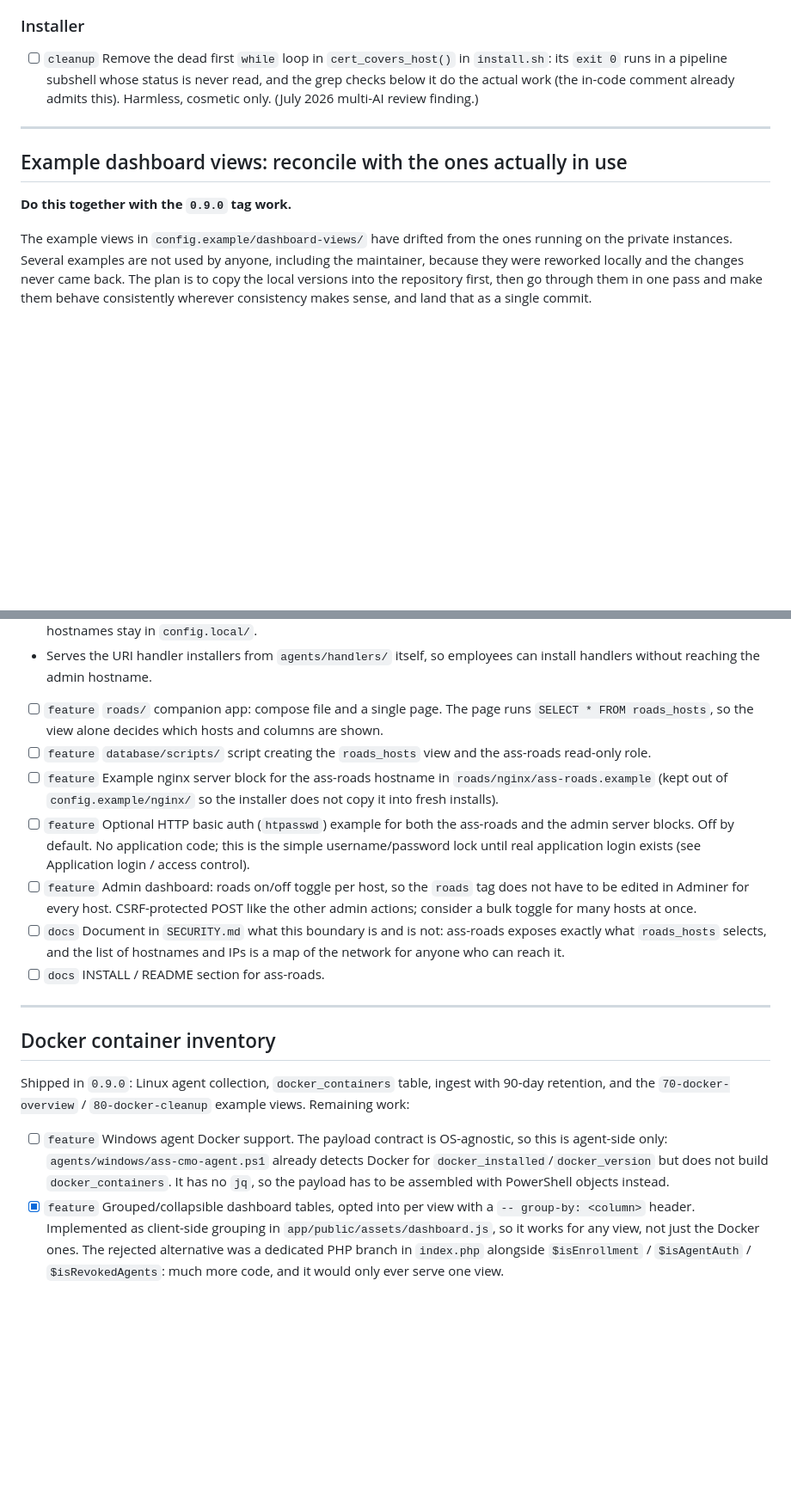
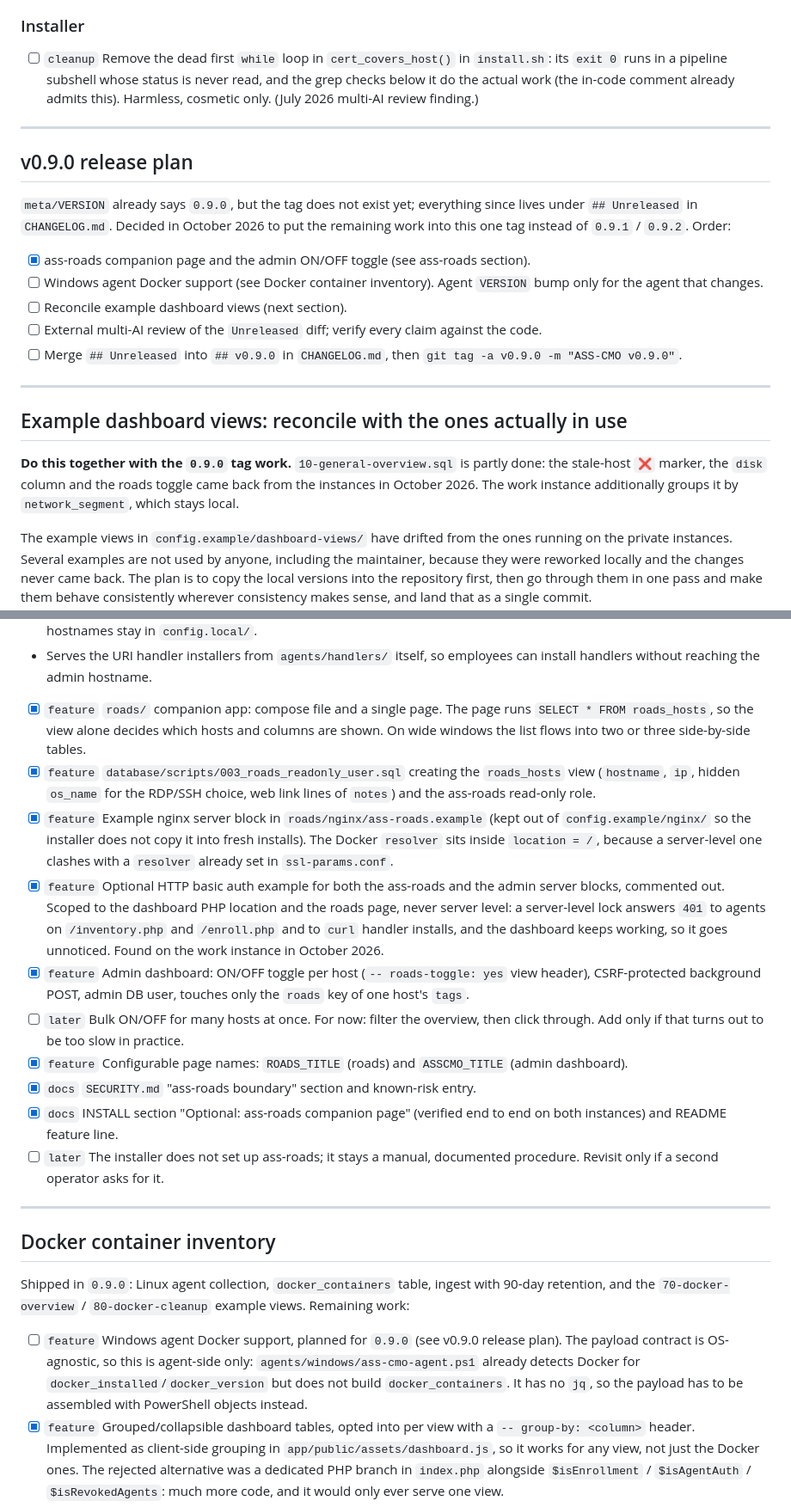
Before and after one commit to kopfik/ass-cmo, a Markdown page: TODO.md, 2 parts joined by grey strips. Shown at 86% size. Rendered like a GitHub page; blank space fills up the shorter version.

Commit message:
docs: update procedure covers PHP rebuild and ass-roads; TODO: v0.9.0 release plan, ass-roads status

```diff
--- a/TODO.md
+++ b/TODO.md
@@ -603,9 +603,21 @@ Suggested wording:
 
 ---
 
+## v0.9.0 release plan
+
+`meta/VERSION` already says `0.9.0`, but the tag does not exist yet; everything since lives under `## Unreleased` in `CHANGELOG.md`. Decided in October 2026 to put the remaining work into this one tag instead of `0.9.1` / `0.9.2`. Order:
+
+- [x] ass-roads companion page and the admin ON/OFF toggle (see ass-roads section).
+- [ ] Windows agent Docker support (see Docker container inventory). Agent `VERSION` bump only for the agent that changes.
+- [ ] Reconcile example dashboard views (next section).
+- [ ] External multi-AI review of the `Unreleased` diff; verify every claim against the code.
+- [ ] Merge `## Unreleased` into `## v0.9.0` in `CHANGELOG.md`, then `git tag -a v0.9.0 -m "ASS-CMO v0.9.0"`.
+
+---
+
 ## Example dashboard views: reconcile with the ones actually in use
 
-**Do this together with the `0.9.0` tag work.**
+**Do this together with the `0.9.0` tag work.** `10-general-overview.sql` is partly done: the stale-host `❌` marker, the `disk` column and the roads toggle came back from the instances in October 2026. The work instance additionally groups it by `network_segment`, which stays local.
 
 The example views in `config.example/dashboard-views/` have drifted from the ones running on the private instances. Several examples are not used by anyone, including the maintainer, because they were reworked locally and the changes never came back. The plan is to copy the local versions into the repository first, then go through them in one pass and make them behave consistently wherever consistency makes sense, and land that as a single commit.
 
@@ -635,13 +647,16 @@ Design:
 - Publishes no ports. The existing `ass-nginx` gets an extra server block for the ass-roads hostname that proxies to the ass-roads container, so TLS stays in one place. The repository ships only an example with `ass-roads.example.com`; real hostnames stay in `config.local/`.
 - Serves the URI handler installers from `agents/handlers/` itself, so employees can install handlers without reaching the admin hostname.
 
-- [ ] `feature` `roads/` companion app: compose file and a single page. The page runs `SELECT * FROM roads_hosts`, so the view alone decides which hosts and columns are shown.
-- [ ] `feature` `database/scripts/` script creating the `roads_hosts` view and the ass-roads read-only role.
-- [ ] `feature` Example nginx server block for the ass-roads hostname in `roads/nginx/ass-roads.example` (kept out of `config.example/nginx/` so the installer does not copy it into fresh installs).
-- [ ] `feature` Optional HTTP basic auth (`htpasswd`) example for both the ass-roads and the admin server blocks. Off by default. No application code; this is the simple username/password lock until real application login exists (see Application login / access control).
-- [ ] `feature` Admin dashboard: roads on/off toggle per host, so the `roads` tag does not have to be edited in Adminer for every host. CSRF-protected POST like the other admin actions; consider a bulk toggle for many hosts at once.
-- [ ] `docs` Document in `SECURITY.md` what this boundary is and is not: ass-roads exposes exactly what `roads_hosts` selects, and the list of hostnames and IPs is a map of the network for anyone who can reach it.
-- [ ] `docs` INSTALL / README section for ass-roads.
+- [x] `feature` `roads/` companion app: compose file and a single page. The page runs `SELECT * FROM roads_hosts`, so the view alone decides which hosts and columns are shown. On wide windows the list flows into two or three side-by-side tables.
+- [x] `feature` `database/scripts/003_roads_readonly_user.sql` creating the `roads_hosts` view (`hostname`, `ip`, hidden `os_name` for the RDP/SSH choice, web link lines of `notes`) and the ass-roads read-only role.
+- [x] `feature` Example nginx server block in `roads/nginx/ass-roads.example` (kept out of `config.example/nginx/` so the installer does not copy it into fresh installs). The Docker `resolver` sits inside `location = /`, because a server-level one clashes with a `resolver` already set in `ssl-params.conf`.
+- [x] `feature` Optional HTTP basic auth example for both the ass-roads and the admin server blocks, commented out. Scoped to the dashboard PHP location and the roads page, never server level: a server-level lock answers `401` to agents on `/inventory.php` and `/enroll.php` and to `curl` handler installs, and the dashboard keeps working, so it goes unnoticed. Found on the work instance in October 2026.
+- [x] `feature` Admin dashboard: ON/OFF toggle per host (`-- roads-toggle: yes` view header), CSRF-protected background POST, admin DB user, touches only the `roads` key of one host's `tags`.
+- [ ] `later` Bulk ON/OFF for many hosts at once. For now: filter the overview, then click through. Add only if that turns out to be too slow in practice.
+- [x] `feature` Configurable page names: `ROADS_TITLE` (roads) and `ASSCMO_TITLE` (admin dashboard).
+- [x] `docs` `SECURITY.md` "ass-roads boundary" section and known-risk entry.
+- [x] `docs` INSTALL section "Optional: ass-roads companion page" (verified end to end on both instances) and README feature line.
+- [ ] `later` The installer does not set up ass-roads; it stays a manual, documented procedure. Revisit only if a second operator asks for it.
 
 ---
 
@@ -649,7 +664,7 @@ Design:
 
 Shipped in `0.9.0`: Linux agent collection, `docker_containers` table, ingest with 90-day retention, and the `70-docker-overview` / `80-docker-cleanup` example views. Remaining work:
 
-- [ ] `feature` Windows agent Docker support. The payload contract is OS-agnostic, so this is agent-side only: `agents/windows/ass-cmo-agent.ps1` already detects Docker for `docker_installed`/`docker_version` but does not build `docker_containers`. It has no `jq`, so the payload has to be assembled with PowerShell objects instead.
+- [ ] `feature` Windows agent Docker support, planned for `0.9.0` (see v0.9.0 release plan). The payload contract is OS-agnostic, so this is agent-side only: `agents/windows/ass-cmo-agent.ps1` already detects Docker for `docker_installed`/`docker_version` but does not build `docker_containers`. It has no `jq`, so the payload has to be assembled with PowerShell objects instead.
 - [x] `feature` Grouped/collapsible dashboard tables, opted into per view with a `-- group-by: <column>` header. Implemented as client-side grouping in `app/public/assets/dashboard.js`, so it works for any view, not just the Docker ones. The rejected alternative was a dedicated PHP branch in `index.php` alongside `$isEnrollment` / `$isAgentAuth` / `$isRevokedAgents`: much more code, and it would only ever serve one view.
 - [ ] `later` Consider a `--print` dry-run flag for the Linux agent that builds the payload and prints it without sending. Useful when verifying a manual agent install before a version bump rolls it out fleet-wide.
 - [ ] `docs` Add a Docker overview screenshot to `docs/images/dashboard/` and reference it in `README.md`, alongside the existing general and Linux overview screenshots.
```
Also changed, not shown: other parts of TODO.md (+5 -3 lines), CHANGELOG.md (+1 -0 lines), INSTALL.md (+14 -0 lines).
